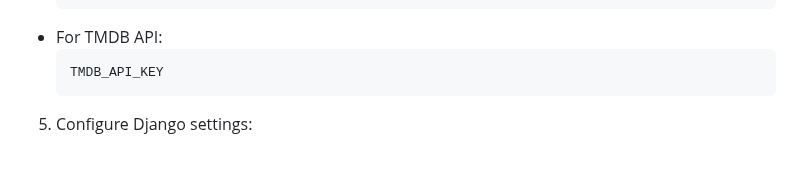
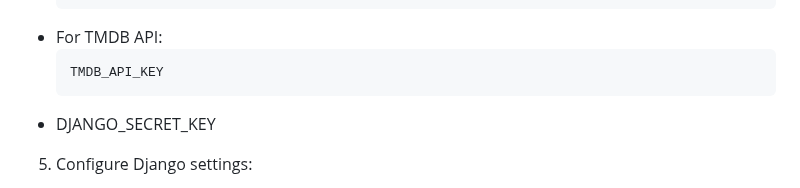
Before and after one commit to matanate/movietv-webapp-backend, a Markdown page: README.md, the part around the change. GitHub-like rendering; blank space fills up the shorter version.

````diff
--- a/README.md
+++ b/README.md
@@ -43,6 +43,7 @@ pip install -r requirements.txt
   ```
   TMDB_API_KEY
   ```
+- DJANGO_SECRET_KEY
 
 5. Configure Django settings:
 
````
